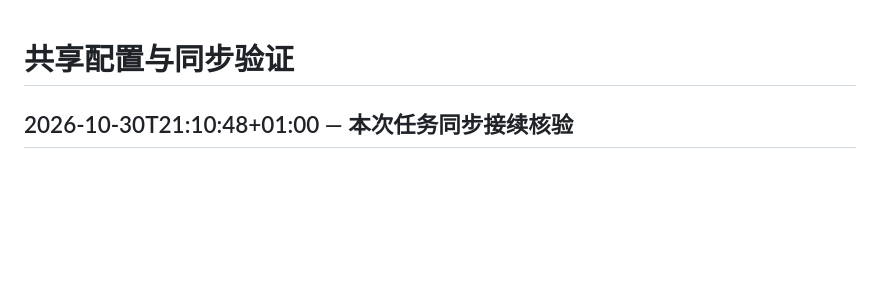
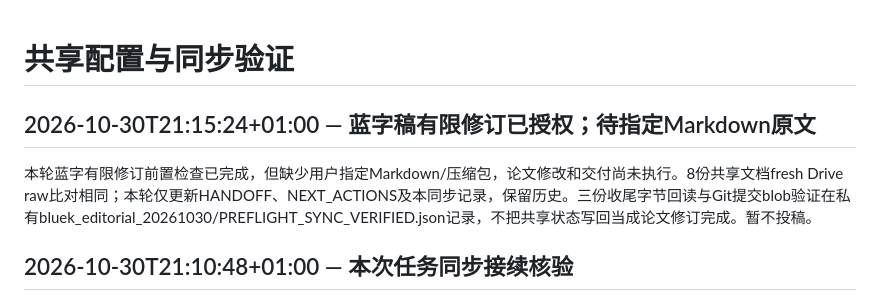
Before and after one commit to jiabao1314/PCOS, a Markdown page: 00_Shared_Context/SYNC_CHECK.md, the part around the change. Drawn GitHub-style; blank space fills up the shorter version.

```diff
--- a/00_Shared_Context/SYNC_CHECK.md
+++ b/00_Shared_Context/SYNC_CHECK.md
@@ -1,4 +1,8 @@
 # 共享配置与同步验证
+
+## 2026-10-30T21:15:24+01:00 — 蓝字稿有限修订已授权；待指定Markdown原文
+
+本轮蓝字有限修订前置检查已完成，但缺少用户指定Markdown/压缩包，论文修改和交付尚未执行。8份共享文档fresh Drive raw比对相同；本轮仅更新HANDOFF、NEXT_ACTIONS及本同步记录，保留历史。三份收尾字节回读与Git提交blob验证在私有bluek_editorial_20261030/PREFLIGHT_SYNC_VERIFIED.json记录，不把共享状态写回当成论文修订完成。暂不投稿。
 
 ## 2026-10-30T21:10:48+01:00 — 本次任务同步接续核验
 
```
Also changed, not shown: 00_Shared_Context/CHATGPT_HANDOFF.md (+8 -0 lines), 00_Shared_Context/NEXT_ACTIONS.md (+8 -0 lines).
